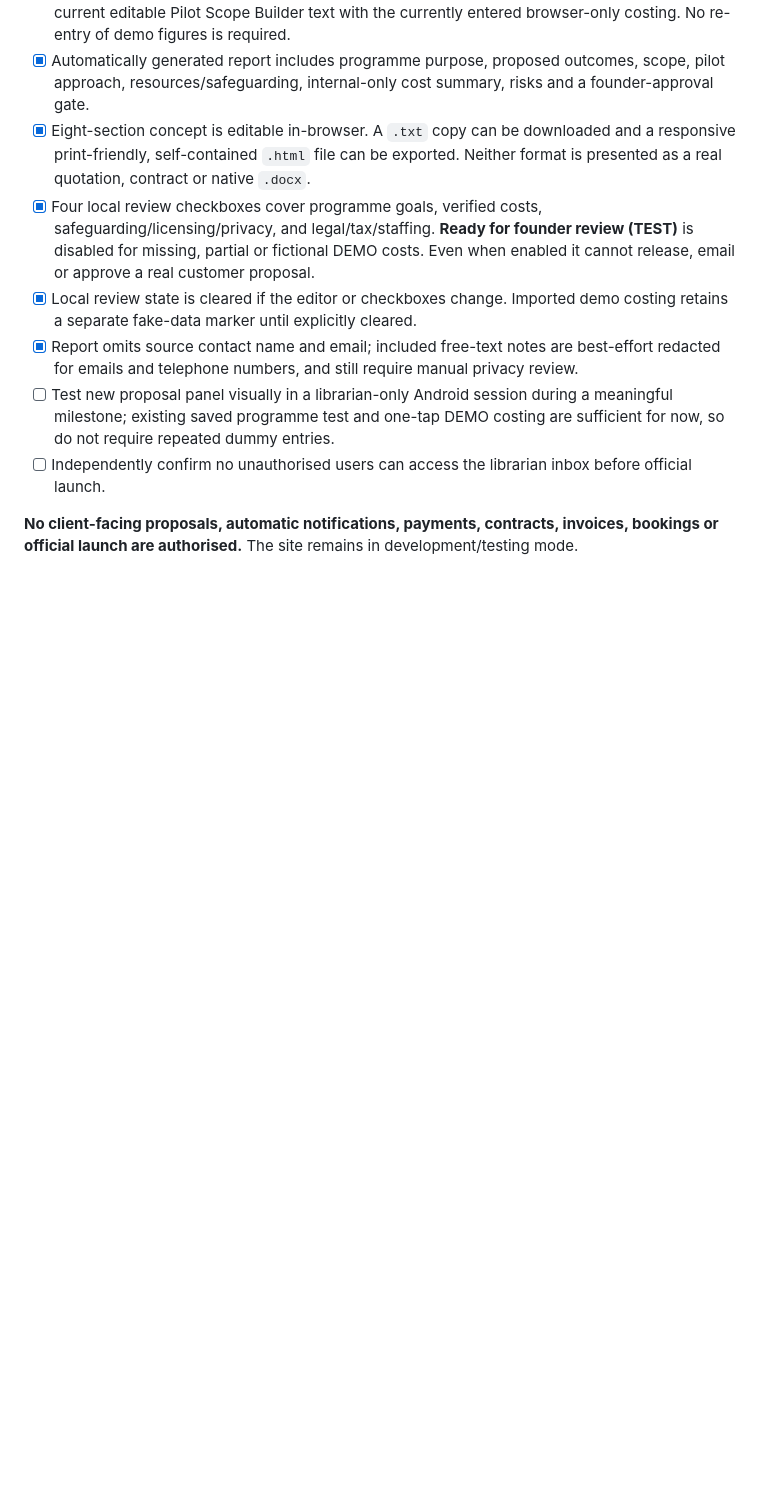
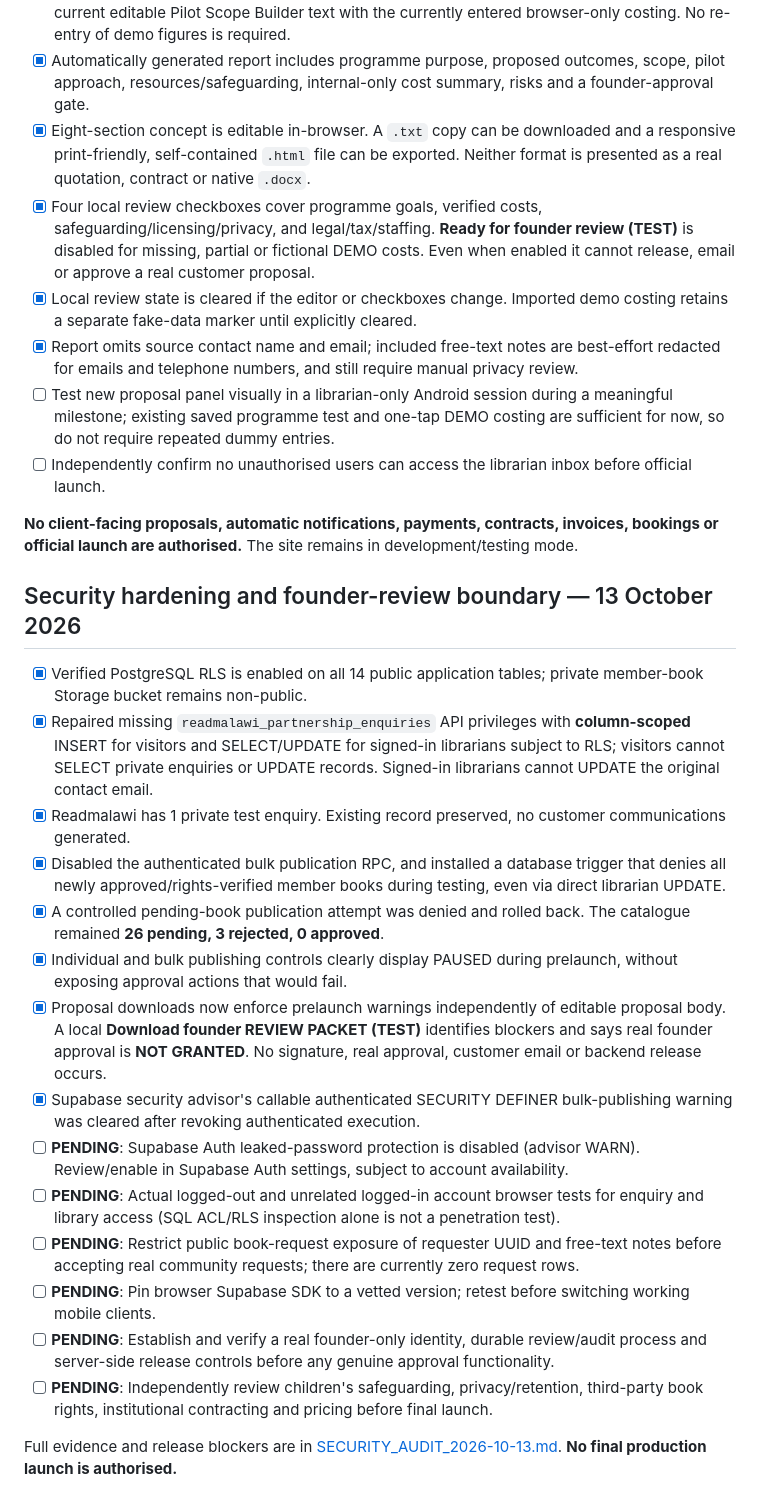
Before and after one commit to ibrowsenterprise-lab/ReadMalawi, a Markdown page: PRELAUNCH_CHECKLIST.md, the part around the change. Drawn GitHub-style; blank space fills up the shorter version.

Commit message:
Record verified privacy, book-publication freeze and founder-only launch blockers

```diff
--- a/PRELAUNCH_CHECKLIST.md
+++ b/PRELAUNCH_CHECKLIST.md
@@ -119,3 +119,22 @@ The founder requested an end to repeatedly entering dummy estimates for routine
 - [ ] Independently confirm no unauthorised users can access the librarian inbox before official launch.
 
 **No client-facing proposals, automatic notifications, payments, contracts, invoices, bookings or official launch are authorised.** The site remains in development/testing mode.
+
+## Security hardening and founder-review boundary — 13 October 2026
+
+- [x] Verified PostgreSQL RLS is enabled on all 14 public application tables; private member-book Storage bucket remains non-public.
+- [x] Repaired missing `readmalawi_partnership_enquiries` API privileges with **column-scoped** INSERT for visitors and SELECT/UPDATE for signed-in librarians subject to RLS; visitors cannot SELECT private enquiries or UPDATE records. Signed-in librarians cannot UPDATE the original contact email.
+- [x] Readmalawi has 1 private test enquiry. Existing record preserved, no customer communications generated.
+- [x] Disabled the authenticated bulk publication RPC, and installed a database trigger that denies all newly approved/rights-verified member books during testing, even via direct librarian UPDATE.
+- [x] A controlled pending-book publication attempt was denied and rolled back. The catalogue remained **26 pending, 3 rejected, 0 approved**.
+- [x] Individual and bulk publishing controls clearly display PAUSED during prelaunch, without exposing approval actions that would fail.
+- [x] Proposal downloads now enforce prelaunch warnings independently of editable proposal body. A local **Download founder REVIEW PACKET (TEST)** identifies blockers and says real founder approval is **NOT GRANTED**. No signature, real approval, customer email or backend release occurs.
+- [x] Supabase security advisor's callable authenticated SECURITY DEFINER bulk-publishing warning was cleared after revoking authenticated execution.
+- [ ] **PENDING**: Supabase Auth leaked-password protection is disabled (advisor WARN). Review/enable in Supabase Auth settings, subject to account availability.
+- [ ] **PENDING**: Actual logged-out and unrelated logged-in account browser tests for enquiry and library access (SQL ACL/RLS inspection alone is not a penetration test).
+- [ ] **PENDING**: Restrict public book-request exposure of requester UUID and free-text notes before accepting real community requests; there are currently zero request rows.
+- [ ] **PENDING**: Pin browser Supabase SDK to a vetted version; retest before switching working mobile clients.
+- [ ] **PENDING**: Establish and verify a real founder-only identity, durable review/audit process and server-side release controls before any genuine approval functionality.
+- [ ] **PENDING**: Independently review children's safeguarding, privacy/retention, third-party book rights, institutional contracting and pricing before final launch.
+
+Full evidence and release blockers are in [SECURITY_AUDIT_2026-10-13.md](SECURITY_AUDIT_2026-10-13.md). **No final production launch is authorised.**
```
